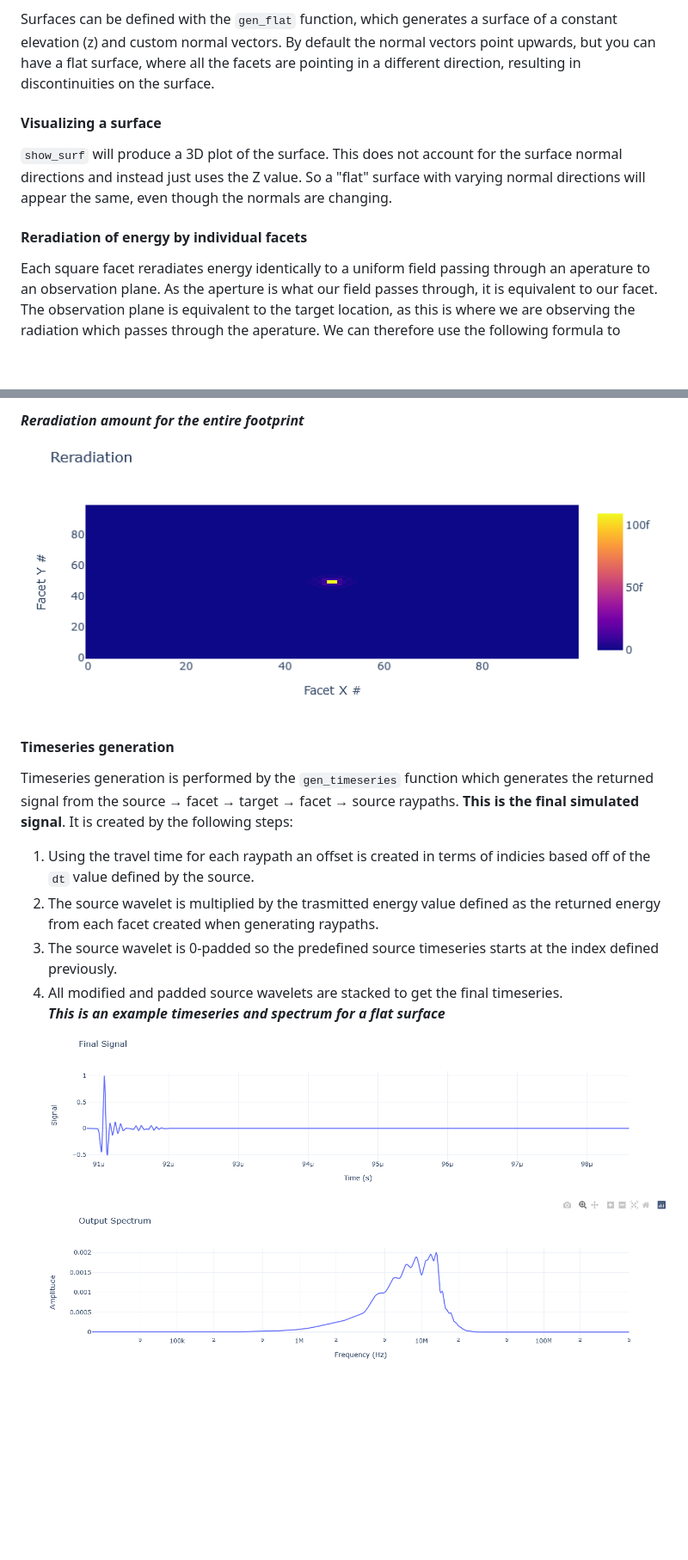
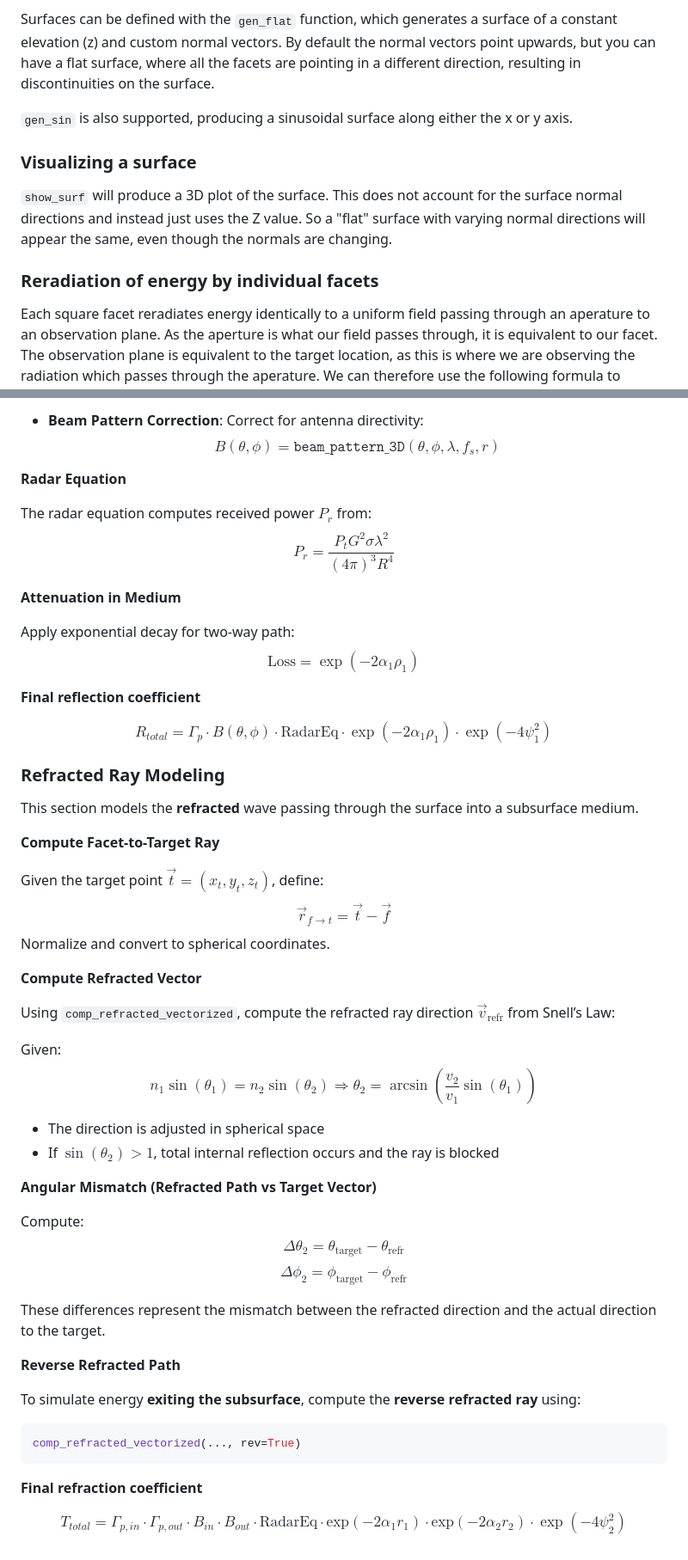
Before and after one commit to Nacnud04/EuropaRaypaths, a Markdown page: README.md, 2 parts joined by grey strips. Shown: that part at 86% size. Drawn GitHub-style; blank space fills up the shorter version.

````diff
--- a/README.md
+++ b/README.md
@@ -29,7 +46,12 @@ The surface is a very simple class just containing a surface mesh composed of xy
 Surfaces can be defined with the `gen_flat` function, which generates a surface of a constant elevation (z) and custom normal vectors. By default the normal vectors point upwards, but you can have a flat surface, where all the facets are pointing in a different direction, resulting in discontinuities on the surface.
-#### Visualizing a surface
+
+`gen_sin` is also supported, producing a sinusoidal surface along either the x or y axis.
+
+### Visualizing a surface
+
 `show_surf` will produce a 3D plot of the surface. This does not account for the surface normal directions and instead just uses the Z value. So a "flat" surface with varying normal directions will appear the same, even though the normals are changing.
-#### Reradiation of energy by individual facets
+
+### Reradiation of energy by individual facets
 Each square facet reradiates energy identically to a uniform field passing through an aperature to an observation plane. As the aperture is what our field passes through, it is equivalent to our facet. The observation plane is equivalent to the target location, as this is where we are observing the radiation which passes through the aperature. We can therefore use the following formula to understand how the energy reradiates:
 
 
@@ -96,11 +183,66 @@ $$\phi_{refr} = \arcsin\left(\frac{\sqrt{\epsilon_1}}{\sqrt{\epsilon_2}}\sin\lef
 
-***Reradiation amount for the entire footprint***
-![reradiated](images/reradiation.png)
-#### Timeseries generation
-Timeseries generation is performed by the `gen_timeseries` function which generates the returned signal from the source &rarr; facet &rarr; target &rarr; facet &rarr; source raypaths. **This is the final simulated signal**. It is created by the following steps:
-1. Using the travel time for each raypath an offset is created in terms of indicies based off of the `dt` value defined by the source.
-2. The source wavelet is multiplied by the trasmitted energy value defined as the returned energy from each facet created when generating raypaths.
-3. The source wavelet is 0-padded so the predefined source timeseries starts at the index defined previously.
-4. All modified and padded source wavelets are stacked to get the final timeseries.
-***This is an example timeseries and spectrum for a flat surface***
-![FinalTimeseries](images/FinalTimeseries.png)
+- **Beam Pattern Correction**: Correct for antenna directivity:
+$$B(\theta, \phi) = \texttt{beam\_pattern\_3D}(\theta, \phi, \lambda, f_s, r)$$
+
+**Radar Equation**
+
+The radar equation computes received power $P_r$ from:
+$$P_r = \frac{P_t G^2 \sigma \lambda^2}{(4\pi)^3 R^4}$$
+
+**Attenuation in Medium**
+
+Apply exponential decay for two-way path:
+$$\text{Loss} = \exp(-2\alpha_1 \rho_1)$$
+
+**Final reflection coefficient**
+
+$$R_{total} = \Gamma_p \cdot B(\theta, \phi) \cdot \text{RadarEq} \cdot \exp(-2\alpha_1 \rho_1) \cdot \exp(-4 \psi_1^2)$$
+
+### Refracted Ray Modeling
+
+This section models the **refracted** wave passing through the surface into a subsurface medium.
+
+**Compute Facet-to-Target Ray**
+
+Given the target point $\vec{t} = (x_t, y_t, z_t)$, define:
+$$\vec{r}_{f \to t} = \vec{t} - \vec{f}$$
+Normalize and convert to spherical coordinates.
+
+**Compute Refracted Vector**
+
+Using `comp_refracted_vectorized`, compute the refracted ray direction $\vec{v}_{\text{refr}}$ from Snell’s Law:
+
+Given:
+$$
+n_1 \sin(\theta_1) = n_2 \sin(\theta_2)
+\Rightarrow \theta_2 = \arcsin\left(\frac{v_2}{v_1} \sin(\theta_1)\right)
+$$
+
+- The direction is adjusted in spherical space
+- If $\sin(\theta_2) > 1$, total internal reflection occurs and the ray is blocked
+
+**Angular Mismatch (Refracted Path vs Target Vector)**
+
+Compute:
+$$
+\Delta\theta_2 = \theta_{\text{target}} - \theta_{\text{refr}}
+$$
+$$
+\Delta\phi_2 = \phi_{\text{target}} - \phi_{\text{refr}}
+$$
+
+These differences represent the mismatch between the refracted direction and the actual direction to the target.
+
+**Reverse Refracted Path**
+
+To simulate energy **exiting the subsurface**, compute the **reverse refracted ray** using:
+
+```python
+comp_refracted_vectorized(..., rev=True)
+```
+
+**Final refraction coefficient**
+
+$$
+T_{total} = \Gamma_{p,in} \cdot \Gamma_{p,out} \cdot B_{in} \cdot B_{out} \cdot \text{RadarEq} \cdot \text{exp}(-2\alpha_1r_1) \cdot \text{exp}(-2\alpha_2r_2) \cdot \exp(-4 \psi_2^2)
+$$
````
Also changed, not shown: other parts of README.md (+118 -36 lines), images/RangeCompressedChirp.png (added), 4 other files.
